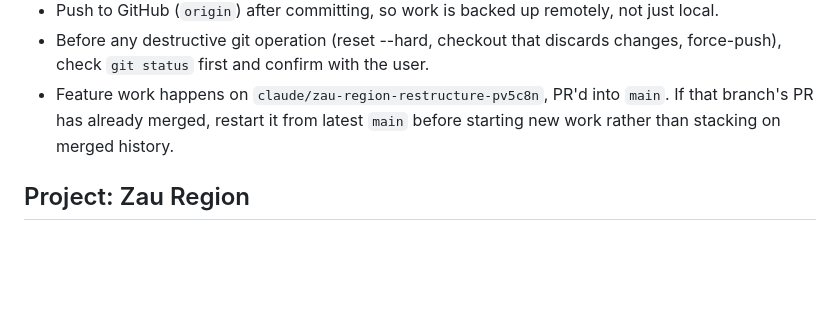
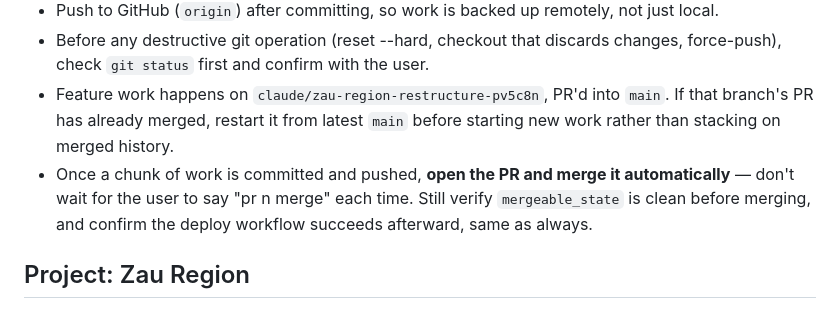
Before and after one commit to toxinzs/ClaudeCodeTest, a Markdown page: CLAUDE.md, the part around the change. Drawn GitHub-style; blank space fills up the shorter version.

Commit message:
Note in CLAUDE.md: PR + merge automatically after each pushed chunk
The user asked not to have to say "pr n merge" every time — commit,
push, open the PR, and merge it as part of finishing a chunk of work,
same verification bar as before (clean mergeable_state, deploy
succeeds).

Co-Authored-By: Claude Sonnet 5 <noreply@anthropic.com>
Claude-Session: https://claude.ai/code/session_016h1x6ez7giraGCPiJ5XHhf

```diff
--- a/CLAUDE.md
+++ b/CLAUDE.md
@@ -9,6 +9,7 @@ This file provides guidance to Claude Code (claude.ai/code) when working with co
 - Push to GitHub (`origin`) after committing, so work is backed up remotely, not just local.
 - Before any destructive git operation (reset --hard, checkout that discards changes, force-push), check `git status` first and confirm with the user.
 - Feature work happens on `claude/zau-region-restructure-pv5c8n`, PR'd into `main`. If that branch's PR has already merged, restart it from latest `main` before starting new work rather than stacking on merged history.
+- Once a chunk of work is committed and pushed, **open the PR and merge it automatically** — don't wait for the user to say "pr n merge" each time. Still verify `mergeable_state` is clean before merging, and confirm the deploy workflow succeeds afterward, same as always.
 
 ## Project: Zau Region
 
```
